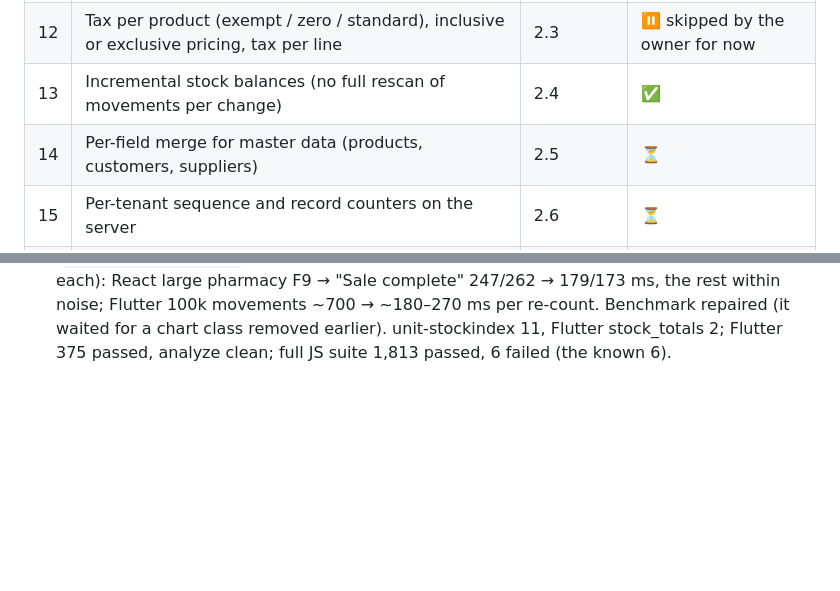
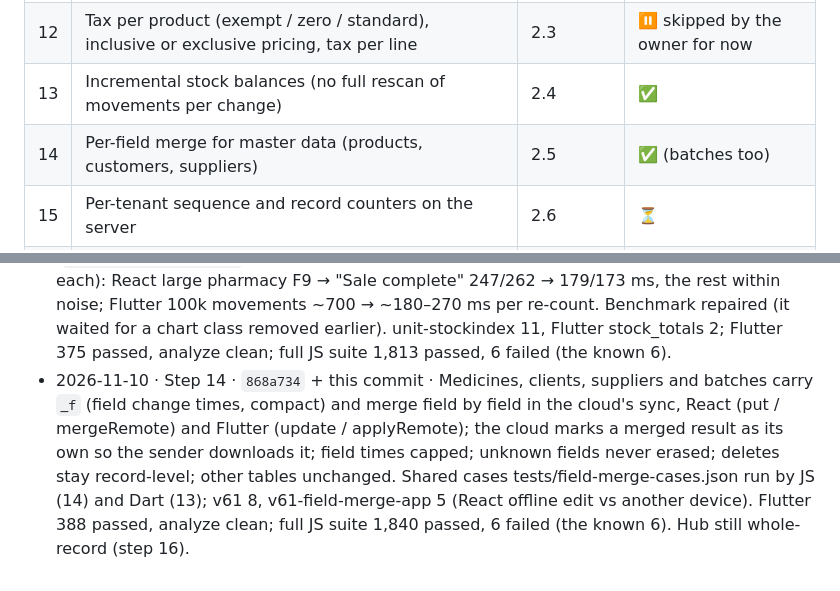
Before and after one commit to DeeJayKyle/rxpos, a Markdown page: docs/WORKPLAN.md, 2 parts joined by grey strips. Drawn GitHub-style; blank space fills up the shorter version.

Commit message:
docs: step 14 done
Co-Authored-By: Claude Opus 5.5 <noreply@anthropic.com>
Claude-Session: https://claude.ai/code/session_0192a66wSL491rzDykRuHYBU

```diff
--- a/docs/WORKPLAN.md
+++ b/docs/WORKPLAN.md
@@ -36,7 +36,7 @@ Server-side steps (Worker, `worker/`) protect **both** apps at once. Client-side
 | 11 | Split payments on one sale (`payments[]`) | 2.3 | ⏸ skipped by the owner for now |
 | 12 | Tax per product (exempt / zero / standard), inclusive or exclusive pricing, tax per line | 2.3 | ⏸ skipped by the owner for now |
 | 13 | Incremental stock balances (no full rescan of movements per change) | 2.4 | ✅ |
-| 14 | Per-field merge for master data (products, customers, suppliers) | 2.5 | ⏳ |
+| 14 | Per-field merge for master data (products, customers, suppliers) | 2.5 | ✅ (batches too) |
 | 15 | Per-tenant sequence and record counters on the server | 2.6 | ⏳ |
 | 16 | Hub: shared sync/permission core over SQLite, or retire (per step 0) | 1.4 | ⏳ |
 | 17 | ESLint + Prettier; split `worker/index.js` into route modules; split `POS.jsx`; widen typecheck | 3 | ⏳ |
@@ -128,3 +128,9 @@ Server-side steps (Worker, `worker/`) protect **both** apps at once. Client-side
   100k movements ~700 → ~180–270 ms per re-count. Benchmark repaired (it waited for a chart class removed earlier).
   unit-stockindex 11, Flutter stock_totals 2; Flutter 375 passed, analyze clean; full JS suite 1,813 passed,
   6 failed (the known 6).
+- 2026-11-10 · Step 14 · `868a734` + this commit · Medicines, clients, suppliers and batches carry `_f` (field change
+  times, compact) and merge field by field in the cloud's sync, React (put / mergeRemote) and Flutter (update /
+  applyRemote); the cloud marks a merged result as its own so the sender downloads it; field times capped; unknown
+  fields never erased; deletes stay record-level; other tables unchanged. Shared cases tests/field-merge-cases.json
+  run by JS (14) and Dart (13); v61 8, v61-field-merge-app 5 (React offline edit vs another device). Flutter 388
+  passed, analyze clean; full JS suite 1,840 passed, 6 failed (the known 6). Hub still whole-record (step 16).
```
